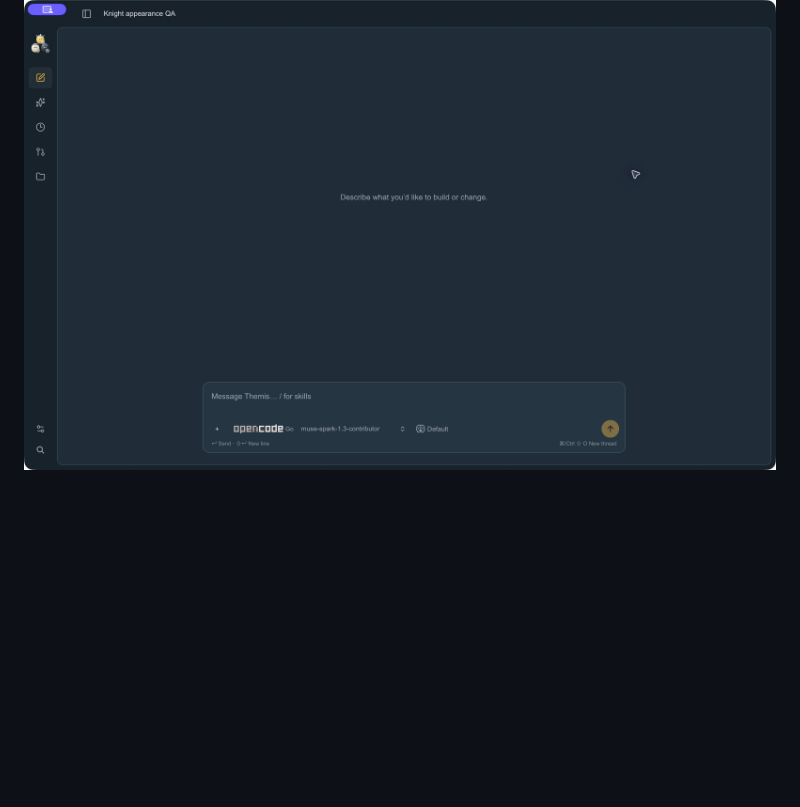
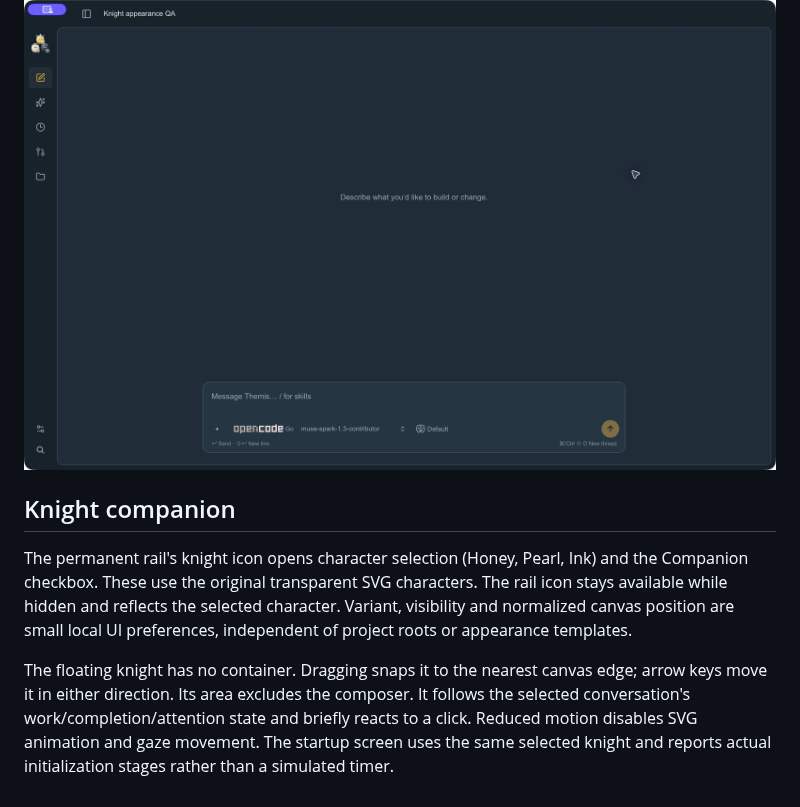
Before and after one commit to elseform-tech/Themis, a Markdown page: docs/appearance.md, the part around the change. GitHub-like rendering; blank space fills up the shorter version.

```diff
--- a/docs/appearance.md
+++ b/docs/appearance.md
@@ -50,3 +50,9 @@ Combined native QA also verified local plugin creation, /create autocomplete, in
 Hover expansion and its Appearance control are removed. The compact rail remains visible until explicitly expanded; a regression checks pointer entry with old hover-enabled settings, navigation from the rail, and reopening with the top toggle. All 183 web tests, lint/build and 13 dashboard tests/Ruff passed after this correction.
 
 ![Compact rail stays visible](images/framed-rail-compact-native.jpg)
+
+## Knight companion
+
+The permanent rail's knight icon opens character selection (Honey, Pearl, Ink) and the Companion checkbox. These use the original transparent SVG characters. The rail icon stays available while hidden and reflects the selected character. Variant, visibility and normalized canvas position are small local UI preferences, independent of project roots or appearance templates.
+
+The floating knight has no container. Dragging snaps it to the nearest canvas edge; arrow keys move it in either direction. Its area excludes the composer. It follows the selected conversation's work/completion/attention state and briefly reacts to a click. Reduced motion disables SVG animation and gaze movement. The startup screen uses the same selected knight and reports actual initialization stages rather than a simulated timer.
```
Also changed, not shown: docs/ui-polish-verification.md (+16 -0 lines), docs/ui-rules.md (+3 -1 lines), docs/images/knight-companion-controls.png (added), 7 other files.
